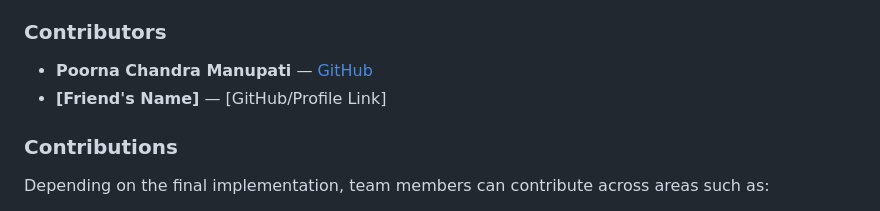
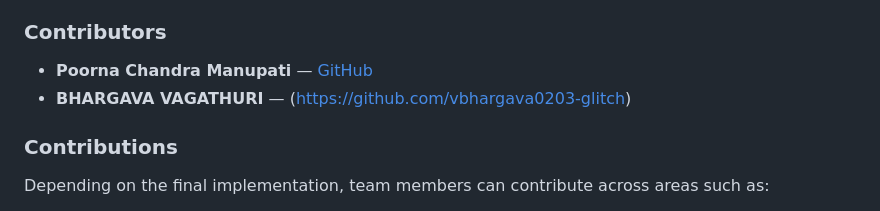
Before and after one commit to poornachandra3217-glitch/GPS_Free_Indoor_AI_Navigation, a Markdown page: README.md, the part around the change. GitHub-like rendering.

Commit message:
Update contributor information in README.md

```diff
--- a/README.md
+++ b/README.md
@@ -855,7 +855,7 @@ This project was developed as a collaborative learning project.
 ### Contributors
 
 - **Poorna Chandra Manupati** — [GitHub](https://github.com/poornachandra3217-glitch)
-- **[Friend's Name]** — [GitHub/Profile Link]
+- **BHARGAVA VAGATHURI** — (https://github.com/vbhargava0203-glitch)
 
 ### Contributions
 
```
